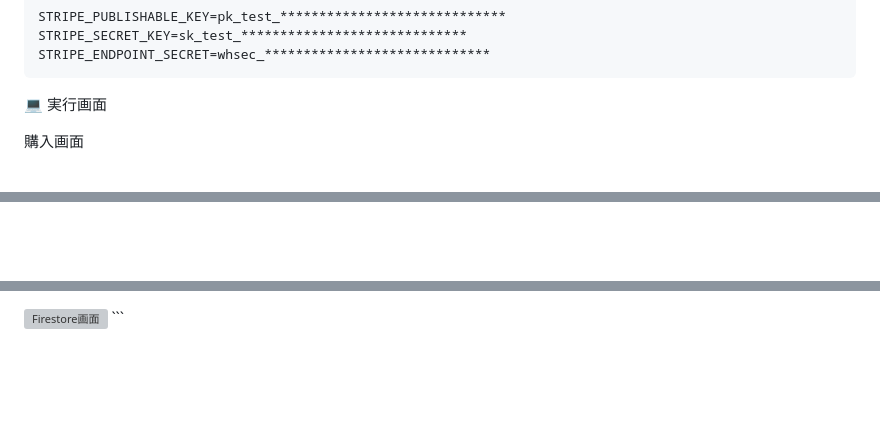
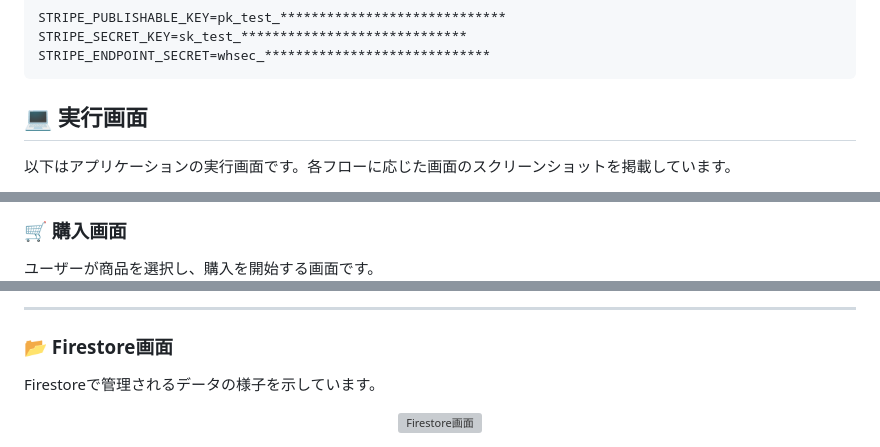
Before and after one commit to koyochan/stripe_local_test, a Markdown page: README.md, 3 parts joined by grey strips. Rendered like a GitHub page; blank space fills up the shorter version; grey boxes are pictures that could not be loaded.

````diff
--- a/README.md
+++ b/README.md
@@ -91,7 +91,7 @@ STRIPE_SECRET_KEY=sk_test_*****************************
 STRIPE_ENDPOINT_SECRET=whsec_*****************************
 ```
 
-💻 実行画面
+## 💻 実行画面
 
-購入画面
+以下はアプリケーションの実行画面です。各フローに応じた画面のスクリーンショットを掲載しています。
 
@@ -99,2 +99,4 @@ STRIPE_ENDPOINT_SECRET=whsec_*****************************
 
+### 🛒 購入画面
+ユーザーが商品を選択し、購入を開始する画面です。
 
@@ -117,3 +133,9 @@ Firestore画面
 
-<img width="1117" alt="Firestore画面" src="https://github.com/user-attachments/assets/c87be83c-ce41-49b4-8773-27f93a1c8efb" />
-```
+---
+
+### 📂 Firestore画面
+Firestoreで管理されるデータの様子を示しています。
+
+<div align="center">
+  <img width="800" alt="Firestore画面" src="https://github.com/user-attachments/assets/c87be83c-ce41-49b4-8773-27f93a1c8efb" />
+</div>
````
Also changed, not shown: other parts of README.md (+22 -8 lines).
